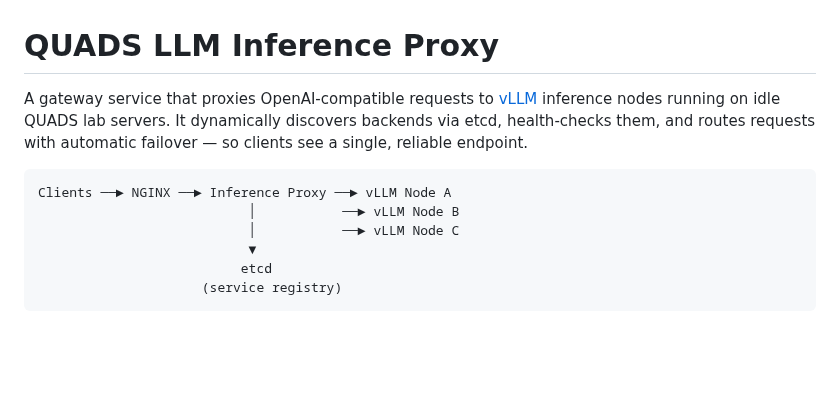
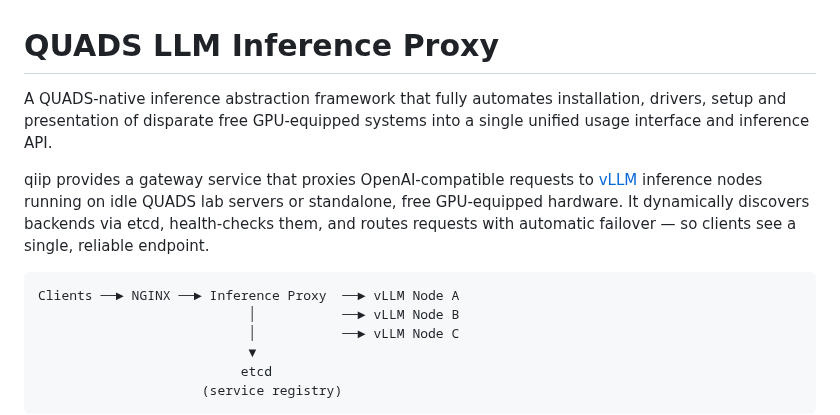
Before and after one commit to grafuls/qiip, a Markdown page: README.md, the part around the change. Rendered like a GitHub page; blank space fills up the shorter version.

Commit message:
doc: make it clear it works without QUADS

````diff
--- a/README.md
+++ b/README.md
@@ -1,9 +1,11 @@
 # QUADS LLM Inference Proxy
 
-A gateway service that proxies OpenAI-compatible requests to [vLLM](https://docs.vllm.ai/) inference nodes running on idle QUADS lab servers. It dynamically discovers backends via etcd, health-checks them, and routes requests with automatic failover — so clients see a single, reliable endpoint.
+A QUADS-native inference abstraction framework that fully automates installation, drivers, setup and presentation of disparate free GPU-equipped systems into a single unified usage interface and inference API.
+
+qiip provides a gateway service that proxies OpenAI-compatible requests to [vLLM](https://docs.vllm.ai/) inference nodes running on idle QUADS lab servers or standalone, free GPU-equipped hardware.  It dynamically discovers backends via etcd, health-checks them, and routes requests with automatic failover — so clients see a single, reliable endpoint.
 
 ```
-Clients ──► NGINX ──► Inference Proxy ──► vLLM Node A
+Clients ──► NGINX ──► Inference Proxy  ──► vLLM Node A
                            │           ──► vLLM Node B
                            │           ──► vLLM Node C
                            ▼
````
